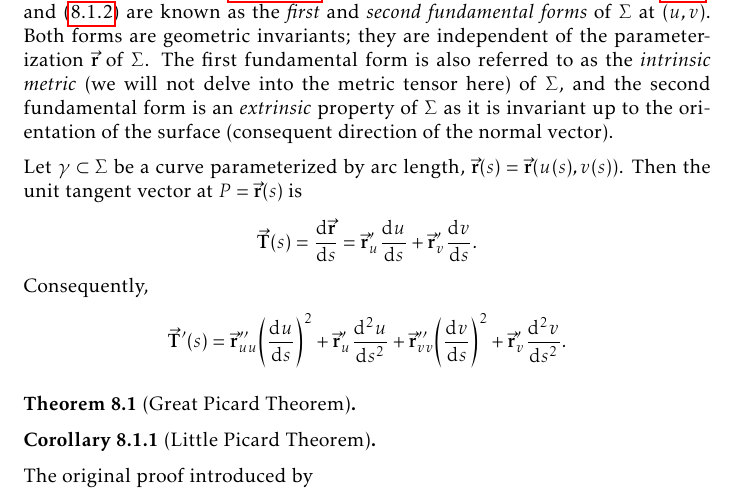
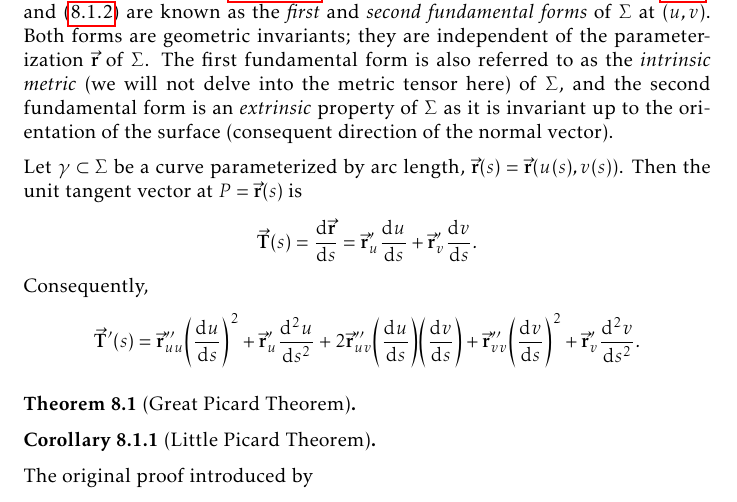
Before and after one commit to slipperking/complex-analysis-latex, a LaTeX document (main.tex): part of page 149 of 159, cut so that both start at the same text. Compiled offline with pdfLaTeX.

Commit message:
overleaf_to_git (Tue Aug 19 13:57:52 2025 -0700): update main.tex from r20001 to r20003

```diff
--- a/main.tex
+++ b/main.tex
@@ -3414,7 +3414,7 @@ It follows that \(L=-\va{r}'_u\cdot\vu{n}'_u\), \(M=-\va{r}'_u\cdot\vu{n}'_v=-\v
 \end{figure}The second fundamental form, in a rough sense, measures the curvature of the surface \(\Sigma\) at \(P\) (refer to \autoref{fig:secondfundamentalform}). The values for \(\mathrm{I}\) and \(\mathrm{I\!I}\) in equations~\eqref{eq:firstfundamentalform} and~\eqref{eq:secondfundamentalform} are known as the \textit{first} and \textit{second fundamental forms} of \(\Sigma\) at \(\qty(u,v)\). Both forms are geometric invariants; they are independent of the parameterization \(\va{r}\) of \(\Sigma\). The first fundamental form is also referred to as the \textit{intrinsic metric} (we will not delve into the metric tensor here) of \(\Sigma\), and the second fundamental form is an \textit{extrinsic} property of \(\Sigma\) as it is invariant up to the orientation of the surface (consequent direction of the normal vector).
 
 Let \(\gamma\subset\Sigma\) be a curve parameterized by arc length, \(\va{r}(s)=\va{r}\qty(u(s),v(s))\). Then the unit tangent vector at \(P=\va{r}(s)\) is \[\va{T}(s)=\dv{\va{r}}{s}=\va{r}'_u\dv{u}{s}+\va{r}'_v\dv{v}{s}.\]
-Consequently, \[\va{T}'(s)=\va{r}''_{uu}\qty(\dv{u}{s})^2+\va{r}'_u\dv[2]{u}{s}+\va{r}''_{vv}\qty(\dv{v}{s})^2+\va{r}'_v\dv[2]{v}{s}.\]
+Consequently, \[\va{T}'(s)=\va{r}''_{uu}\qty(\dv{u}{s})^2+\va{r}'_u\dv[2]{u}{s}+2\va{r}''_{uv}\qty(\dv{u}{s})\qty(\dv{v}{s})+\va{r}''_{vv}\qty(\dv{v}{s})^2+\va{r}'_v\dv[2]{v}{s}.\]
 \begin{theorem}[Great Picard Theorem]\label{thm:greatpicard}
 
 \end{theorem}
```
